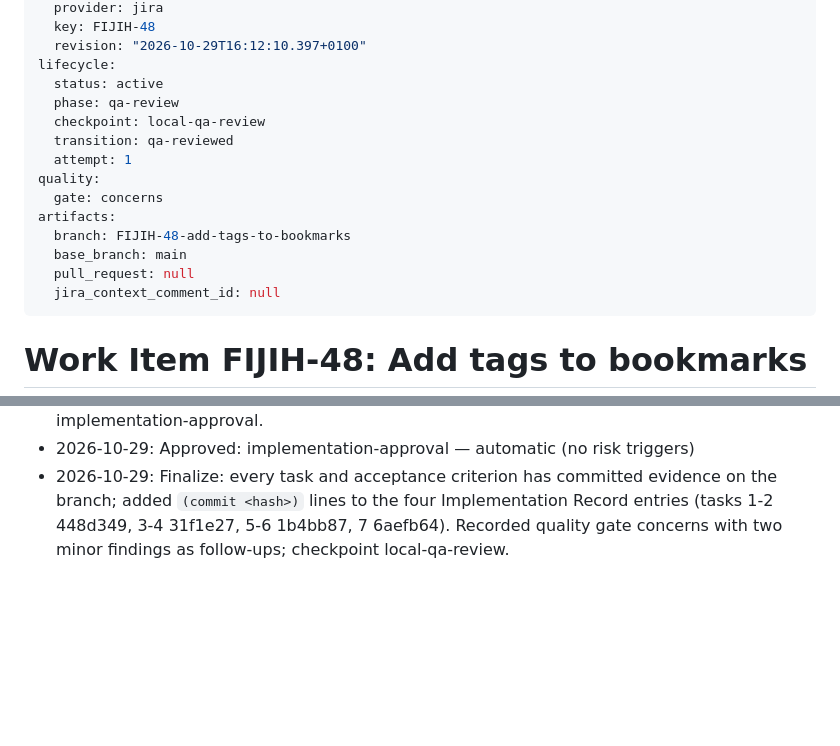
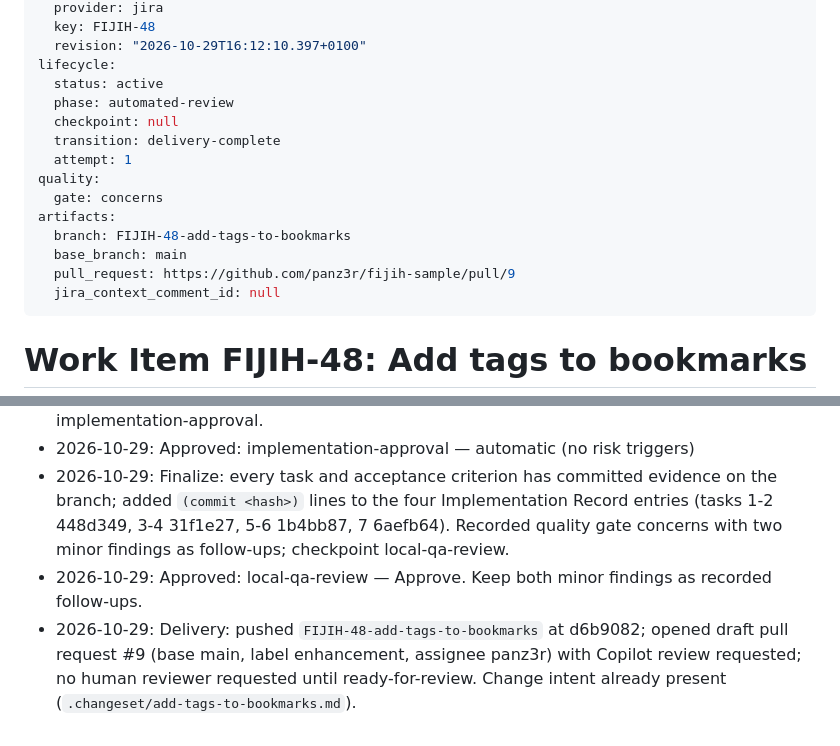
Before and after one commit to panz3r/fijih-sample, a Markdown page: _plans/fiji-work-items/FIJIH-48.md, 2 parts joined by grey strips. GitHub-like rendering; blank space fills up the shorter version.

Commit message:
docs: record FIJIH-48 delivery pull request

```diff
--- a/_plans/fiji-work-items/FIJIH-48.md
+++ b/_plans/fiji-work-items/FIJIH-48.md
@@ -8,16 +8,16 @@ source:
   revision: "2026-10-29T16:12:10.397+0100"
 lifecycle:
   status: active
-  phase: qa-review
-  checkpoint: local-qa-review
-  transition: qa-reviewed
+  phase: automated-review
+  checkpoint: null
+  transition: delivery-complete
   attempt: 1
 quality:
   gate: concerns
 artifacts:
   branch: FIJIH-48-add-tags-to-bookmarks
   base_branch: main
-  pull_request: null
+  pull_request: https://github.com/panz3r/fijih-sample/pull/9
   jira_context_comment_id: null
 ---
 
@@ -198,3 +198,5 @@ Residual risks: none. The Operational Requirements entries carry evidence; no Va
 - 2026-10-29: Delivery conventions done (task 7); all tasks checked; checkpoint implementation-approval.
 - 2026-10-29: Approved: implementation-approval — automatic (no risk triggers)
 - 2026-10-29: Finalize: every task and acceptance criterion has committed evidence on the branch; added `(commit <hash>)` lines to the four Implementation Record entries (tasks 1-2 448d349, 3-4 31f1e27, 5-6 1b4bb87, 7 6aefb64). Recorded quality gate concerns with two minor findings as follow-ups; checkpoint local-qa-review.
+- 2026-10-29: Approved: local-qa-review — Approve. Keep both minor findings as recorded follow-ups.
+- 2026-10-29: Delivery: pushed `FIJIH-48-add-tags-to-bookmarks` at d6b9082; opened draft pull request #9 (base main, label enhancement, assignee panz3r) with Copilot review requested; no human reviewer requested until ready-for-review. Change intent already present (`.changeset/add-tags-to-bookmarks.md`).
```
